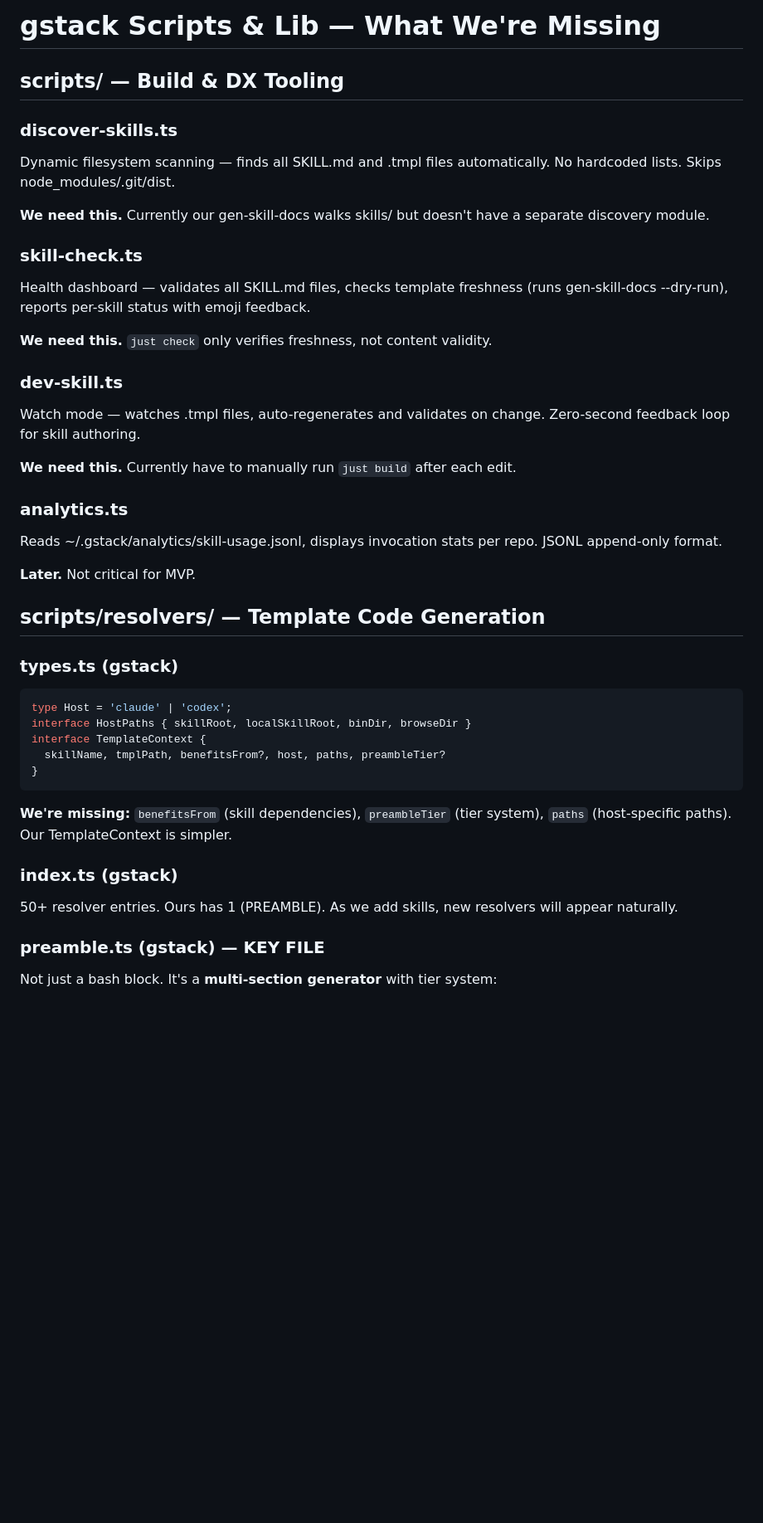
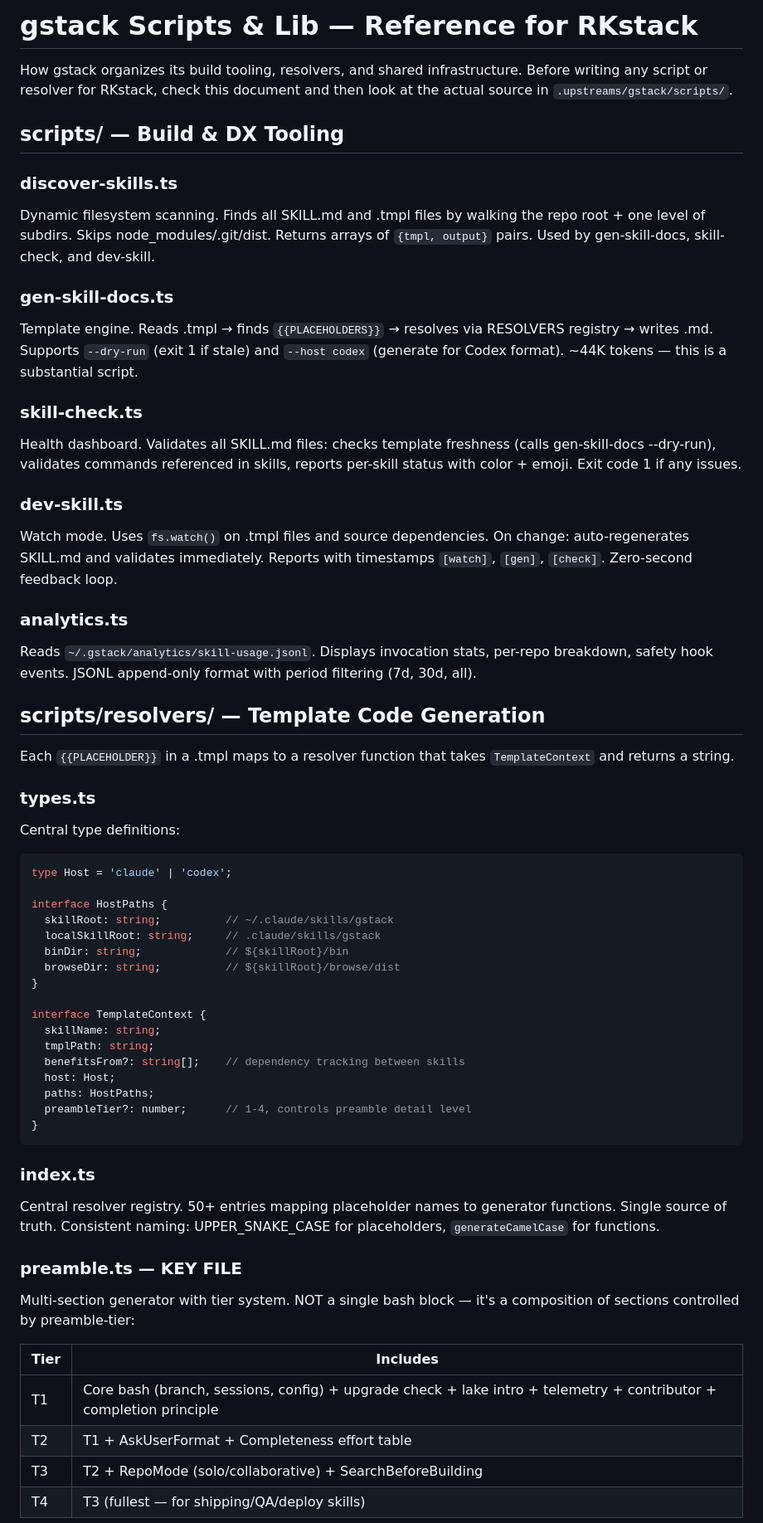
Before and after one commit to mrkhachaturov/rkstack, a Markdown page: docs/analysis/gstack-scripts-and-lib.md, the part around one of its changes. Shown at 83% size. Rendered like a GitHub page; blank space fills up the shorter version.

````diff
--- a/docs/analysis/gstack-scripts-and-lib.md
+++ b/docs/analysis/gstack-scripts-and-lib.md
@@ -1,50 +1,77 @@
-# gstack Scripts & Lib — What We're Missing
+# gstack Scripts & Lib — Reference for RKstack
+
+How gstack organizes its build tooling, resolvers, and shared infrastructure.
+Before writing any script or resolver for RKstack, check this document and then
+look at the actual source in `.upstreams/gstack/scripts/`.
 
 ## scripts/ — Build & DX Tooling
 
 ### discover-skills.ts
-Dynamic filesystem scanning — finds all SKILL.md and .tmpl files automatically.
-No hardcoded lists. Skips node_modules/.git/dist.
+Dynamic filesystem scanning. Finds all SKILL.md and .tmpl files by walking the
+repo root + one level of subdirs. Skips node_modules/.git/dist. Returns arrays
+of `{tmpl, output}` pairs. Used by gen-skill-docs, skill-check, and dev-skill.
 
-**We need this.** Currently our gen-skill-docs walks skills/ but doesn't have a
-separate discovery module.
+### gen-skill-docs.ts
+Template engine. Reads .tmpl → finds `{{PLACEHOLDERS}}` → resolves via RESOLVERS
+registry → writes .md. Supports `--dry-run` (exit 1 if stale) and `--host codex`
+(generate for Codex format). ~44K tokens — this is a substantial script.
 
 ### skill-check.ts
-Health dashboard — validates all SKILL.md files, checks template freshness
-(runs gen-skill-docs --dry-run), reports per-skill status with emoji feedback.
-
-**We need this.** `just check` only verifies freshness, not content validity.
+Health dashboard. Validates all SKILL.md files: checks template freshness (calls
+gen-skill-docs --dry-run), validates commands referenced in skills, reports per-skill
+status with color + emoji. Exit code 1 if any issues.
 
 ### dev-skill.ts
-Watch mode — watches .tmpl files, auto-regenerates and validates on change.
-Zero-second feedback loop for skill authoring.
-
-**We need this.** Currently have to manually run `just build` after each edit.
+Watch mode. Uses `fs.watch()` on .tmpl files and source dependencies. On change:
+auto-regenerates SKILL.md and validates immediately. Reports with timestamps
+`[watch]`, `[gen]`, `[check]`. Zero-second feedback loop.
 
 ### analytics.ts
-Reads ~/.gstack/analytics/skill-usage.jsonl, displays invocation stats per repo.
-JSONL append-only format.
-
-**Later.** Not critical for MVP.
+Reads `~/.gstack/analytics/skill-usage.jsonl`. Displays invocation stats, per-repo
+breakdown, safety hook events. JSONL append-only format with period filtering
+(7d, 30d, all).
 
 ## scripts/resolvers/ — Template Code Generation
 
-### types.ts (gstack)
+Each `{{PLACEHOLDER}}` in a .tmpl maps to a resolver function that takes
+`TemplateContext` and returns a string.
+
+### types.ts
+Central type definitions:
+
 ```typescript
 type Host = 'claude' | 'codex';
-interface HostPaths { skillRoot, localSkillRoot, binDir, browseDir }
+
+interface HostPaths {
+  skillRoot: string;          // ~/.claude/skills/gstack
+  localSkillRoot: string;     // .claude/skills/gstack
+  binDir: string;             // ${skillRoot}/bin
+  browseDir: string;          // ${skillRoot}/browse/dist
+}
+
 interface TemplateContext {
-  skillName, tmplPath, benefitsFrom?, host, paths, preambleTier?
+  skillName: string;
+  tmplPath: string;
+  benefitsFrom?: string[];    // dependency tracking between skills
+  host: Host;
+  paths: HostPaths;
+  preambleTier?: number;      // 1-4, controls preamble detail level
 }
 ```
 
-**We're missing:** `benefitsFrom` (skill dependencies), `preambleTier` (tier system),
-`paths` (host-specific paths). Our TemplateContext is simpler.
+### index.ts
+Central resolver registry. 50+ entries mapping placeholder names to generator
+functions. Single source of truth. Consistent naming: UPPER_SNAKE_CASE for
+placeholders, `generateCamelCase` for functions.
 
-### index.ts (gstack)
-50+ resolver entries. Ours has 1 (PREAMBLE).
-As we add skills, new resolvers will appear naturally.
+### preamble.ts — KEY FILE
+Multi-section generator with tier system. NOT a single bash block — it's a
+composition of sections controlled by preamble-tier:
 
-### preamble.ts (gstack) — KEY FILE
-Not just a bash block. It's a **multi-section generator** with tier system:
+| Tier | Includes |
+|------|----------|
+| T1 | Core bash (branch, sessions, config) + upgrade check + lake intro + telemetry + contributor + completion principle |
+| T2 | T1 + AskUserFormat + Completeness effort table |
+| T3 | T2 + RepoMode (solo/collaborative) + SearchBeforeBuilding |
+| T4 | T3 (fullest — for shipping/QA/deploy skills) |
 
````
Also changed, not shown: other parts of docs/analysis/gstack-scripts-and-lib.md (+42 -60 lines).
